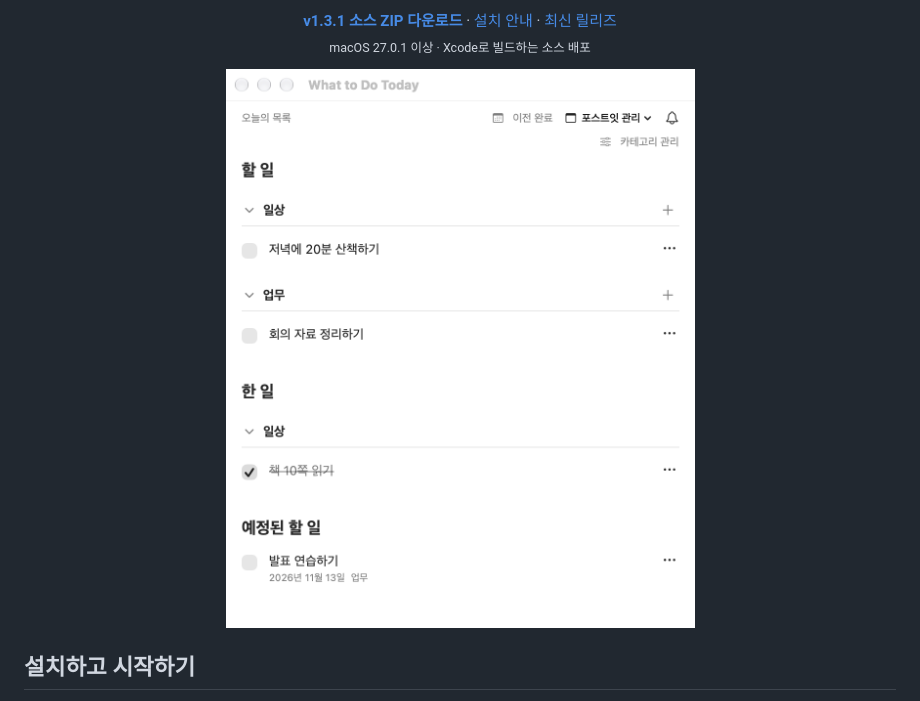
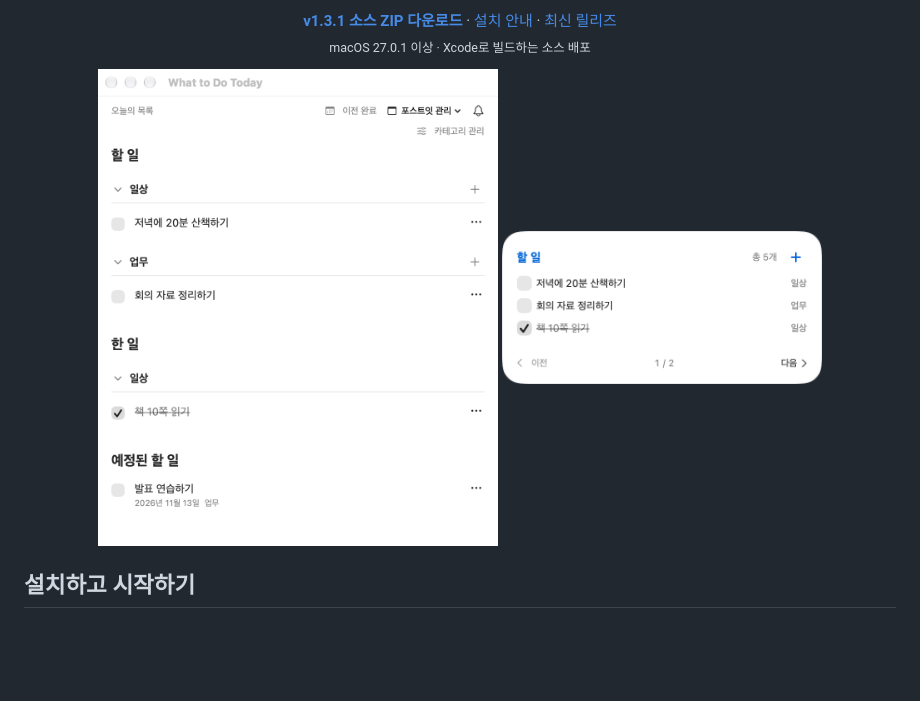
Before and after one commit to choubung/what-to-do-today, a Markdown page: README.md, the part around the change. GitHub-like rendering; pictures changed too: docs/images/widget-preview.png (added); blank space fills up the shorter version.

Commit message:
docs: show the desktop widget in the README

```diff
--- a/README.md
+++ b/README.md
@@ -17,7 +17,8 @@
 </p>
 
 <p align="center">
-  <img src="docs/images/app-preview.png" width="480" alt="오늘 할 일, 완료한 항목, 예정된 할 일을 보여주는 앱 화면">
+  <img src="docs/images/app-preview.png" width="400" alt="오늘 할 일, 완료한 항목, 예정된 할 일을 보여주는 앱 화면">
+  <img src="docs/images/widget-preview.png" width="320" alt="미완료와 오늘 완료 항목, 카테고리와 페이지 번호가 보이는 바탕화면 중형 위젯">
 </p>
 
 ## 설치하고 시작하기
```
